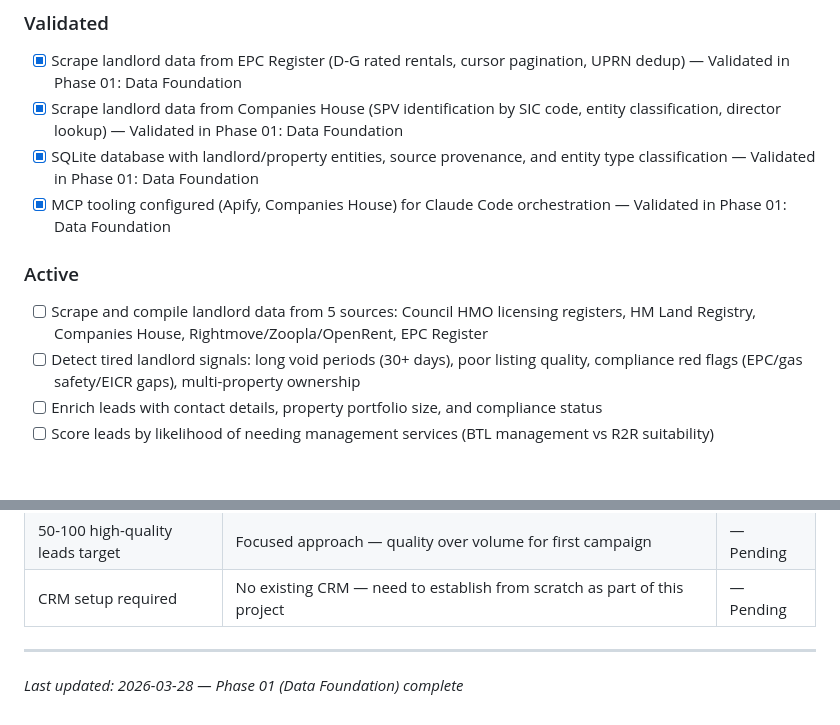
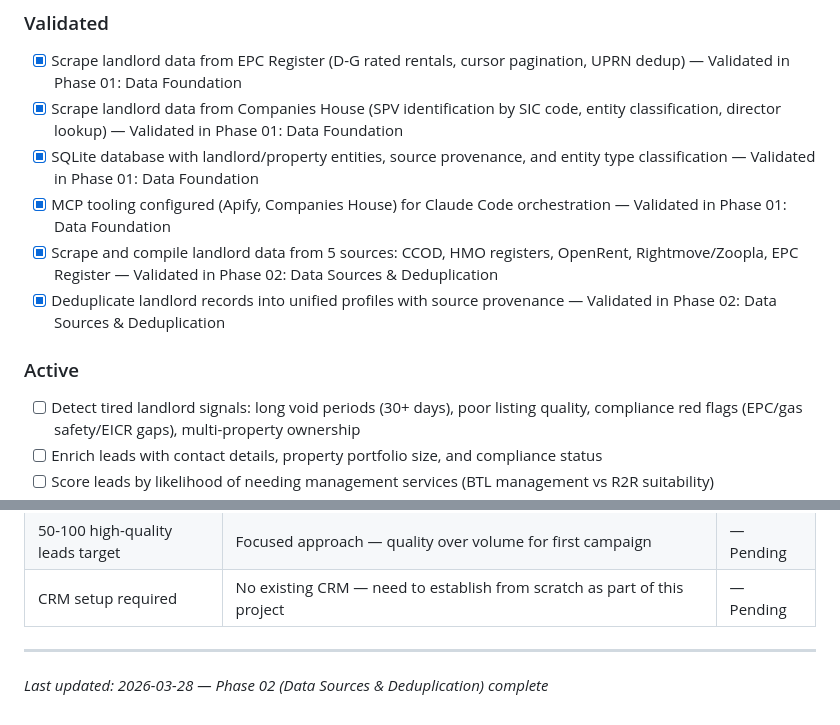
Before and after one commit to SJBproperty/sjbproperty-claudecode, a Markdown page: .planning/PROJECT.md, 2 parts joined by grey strips. GitHub-like rendering; blank space fills up the shorter version.

Commit message:
docs(phase-02): evolve PROJECT.md after phase completion

```diff
--- a/.planning/PROJECT.md
+++ b/.planning/PROJECT.md
@@ -16,10 +16,11 @@ Build a reliable, repeatable pipeline that identifies landlords who are struggli
 - [x] Scrape landlord data from Companies House (SPV identification by SIC code, entity classification, director lookup) — Validated in Phase 01: Data Foundation
 - [x] SQLite database with landlord/property entities, source provenance, and entity type classification — Validated in Phase 01: Data Foundation
 - [x] MCP tooling configured (Apify, Companies House) for Claude Code orchestration — Validated in Phase 01: Data Foundation
+- [x] Scrape and compile landlord data from 5 sources: CCOD, HMO registers, OpenRent, Rightmove/Zoopla, EPC Register — Validated in Phase 02: Data Sources & Deduplication
+- [x] Deduplicate landlord records into unified profiles with source provenance — Validated in Phase 02: Data Sources & Deduplication
 
 ### Active
 
-- [ ] Scrape and compile landlord data from 5 sources: Council HMO licensing registers, HM Land Registry, Companies House, Rightmove/Zoopla/OpenRent, EPC Register
 - [ ] Detect tired landlord signals: long void periods (30+ days), poor listing quality, compliance red flags (EPC/gas safety/EICR gaps), multi-property ownership
 - [ ] Enrich leads with contact details, property portfolio size, and compliance status
 - [ ] Score leads by likelihood of needing management services (BTL management vs R2R suitability)
@@ -110,4 +111,4 @@ Build a reliable, repeatable pipeline that identifies landlords who are struggli
 | CRM setup required | No existing CRM — need to establish from scratch as part of this project | — Pending |
 
 ---
-*Last updated: 2026-03-28 — Phase 01 (Data Foundation) complete*
+*Last updated: 2026-03-28 — Phase 02 (Data Sources & Deduplication) complete*
```
